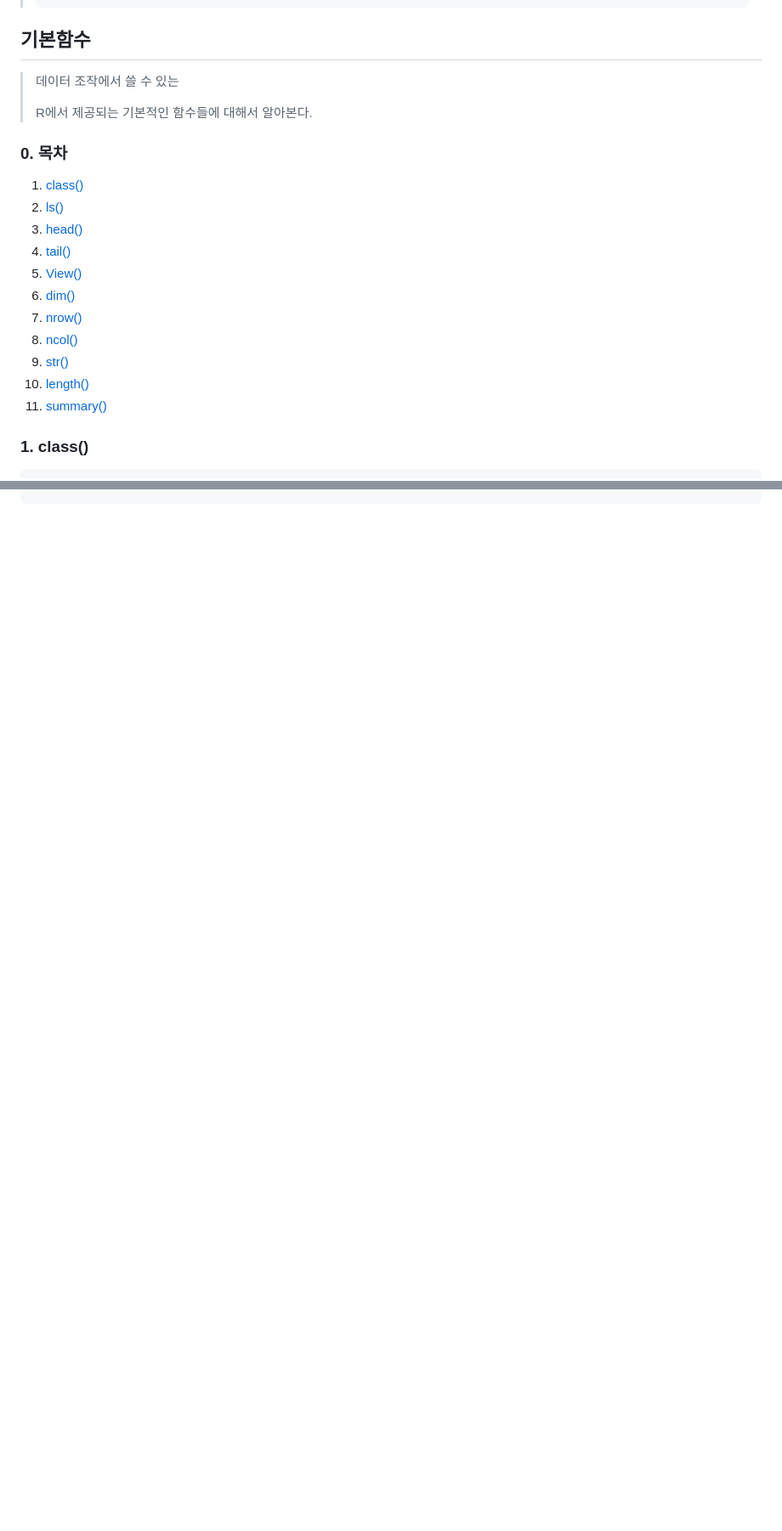
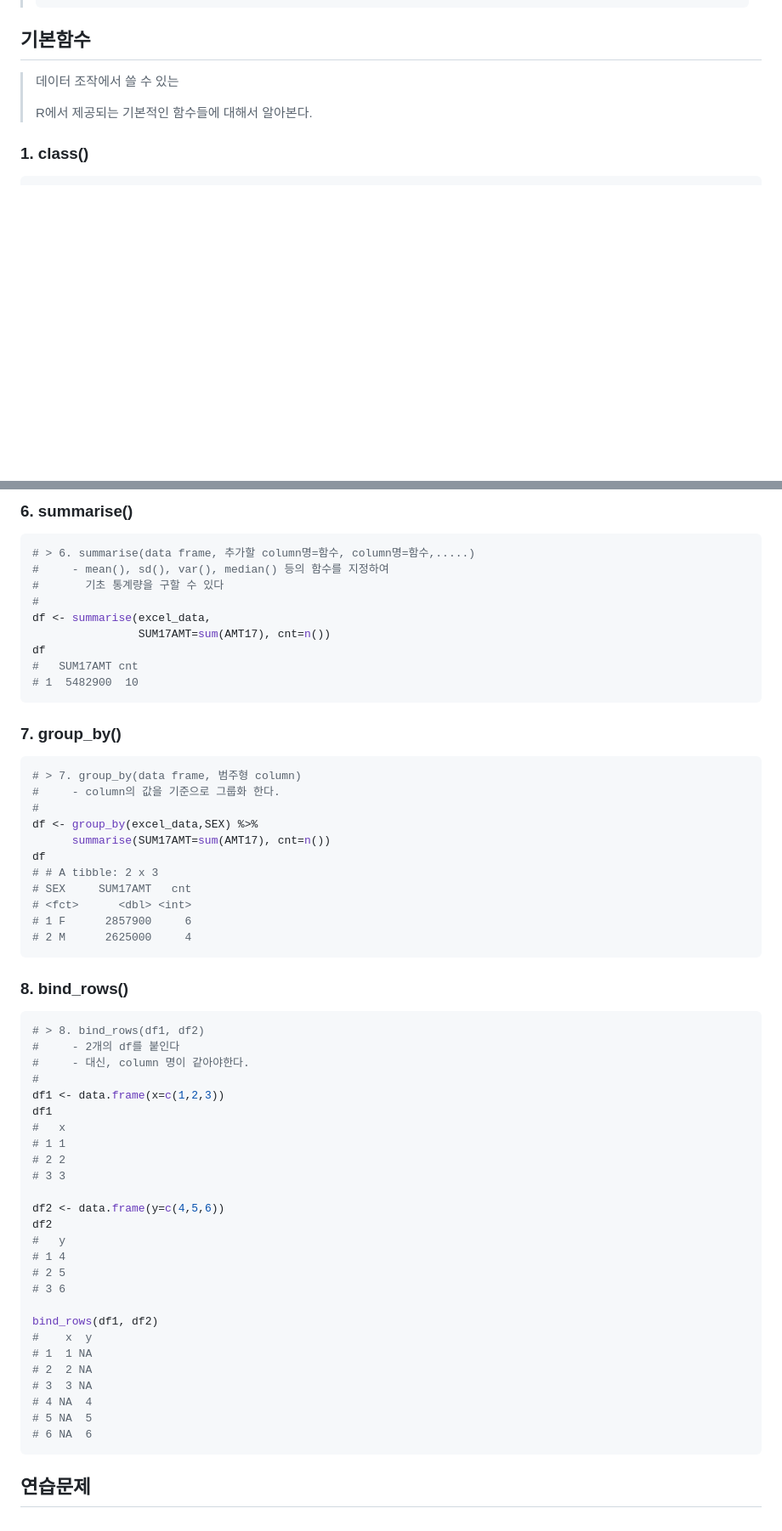
Before and after one commit to Jzee21/TIL, a Markdown page: R/R_Data_Manipulation.md, 2 parts joined by grey strips. Shown: that part at 85% size. Rendered like a GitHub page; blank space fills up the shorter version.

````diff
--- a/R/R_Data_Manipulation.md
+++ b/R/R_Data_Manipulation.md
@@ -23,20 +23,6 @@
 > 데이터 조작에서 쓸 수 있는
 >
 > R에서 제공되는 기본적인 함수들에 대해서 알아본다.
-
-### 0. 목차
-
-1. [class()](#1.-class())
-2. [ls()](#2.-ls())
-3. [head()](#3.-head())
-4. [tail()](#4.-tail())
-5. [View()](#5.-view())
-6. [dim()](#6.-dim())
-7. [nrow()](#7.-nrow())
-8. [ncol()](#8.-ncol())
-9. [str()](#9.-str())
-10. [length()](#10.-length())
-11. [summary()](#11.-summary())
 
 
 
@@ -215,0 +368,68 @@ library(xlsx)
+### 6. summarise()
+
+```r
+# > 6. summarise(data frame, 추가할 column명=함수, column명=함수,.....)
+# 	  - mean(), sd(), var(), median() 등의 함수를 지정하여
+#		기초 통계량을 구할 수 있다
+#
+df <- summarise(excel_data,
+                SUM17AMT=sum(AMT17), cnt=n())
+df
+#   SUM17AMT cnt
+# 1  5482900  10
+```
+
+
+
+### 7. group_by()
+
+```R
+# > 7. group_by(data frame, 범주형 column)
+# 	  - column의 값을 기준으로 그룹화 한다.
+#
+df <- group_by(excel_data,SEX) %>%
+      summarise(SUM17AMT=sum(AMT17), cnt=n())
+df
+# # A tibble: 2 x 3
+# SEX     SUM17AMT   cnt
+# <fct>      <dbl> <int>
+# 1 F      2857900     6
+# 2 M      2625000     4
+```
+
+
+
+### 8. bind_rows()
+
+```r
+# > 8. bind_rows(df1, df2)
+#     - 2개의 df를 붙인다
+#     - 대신, column 명이 같아야한다.
+#
+df1 <- data.frame(x=c(1,2,3))
+df1
+#   x
+# 1 1
+# 2 2
+# 3 3
+
+df2 <- data.frame(y=c(4,5,6))
+df2
+#   y
+# 1 4
+# 2 5
+# 3 6
+
+bind_rows(df1, df2)
+#    x  y
+# 1  1 NA
+# 2  2 NA
+# 3  3 NA
+# 4 NA  4
+# 5 NA  5
+# 6 NA  6
+```
+
+
+
+## 연습문제
````
Also changed, not shown: other parts of R/R_Data_Manipulation.md (+171 -5 lines), R/Image/image-20200313094854863.png (added).
